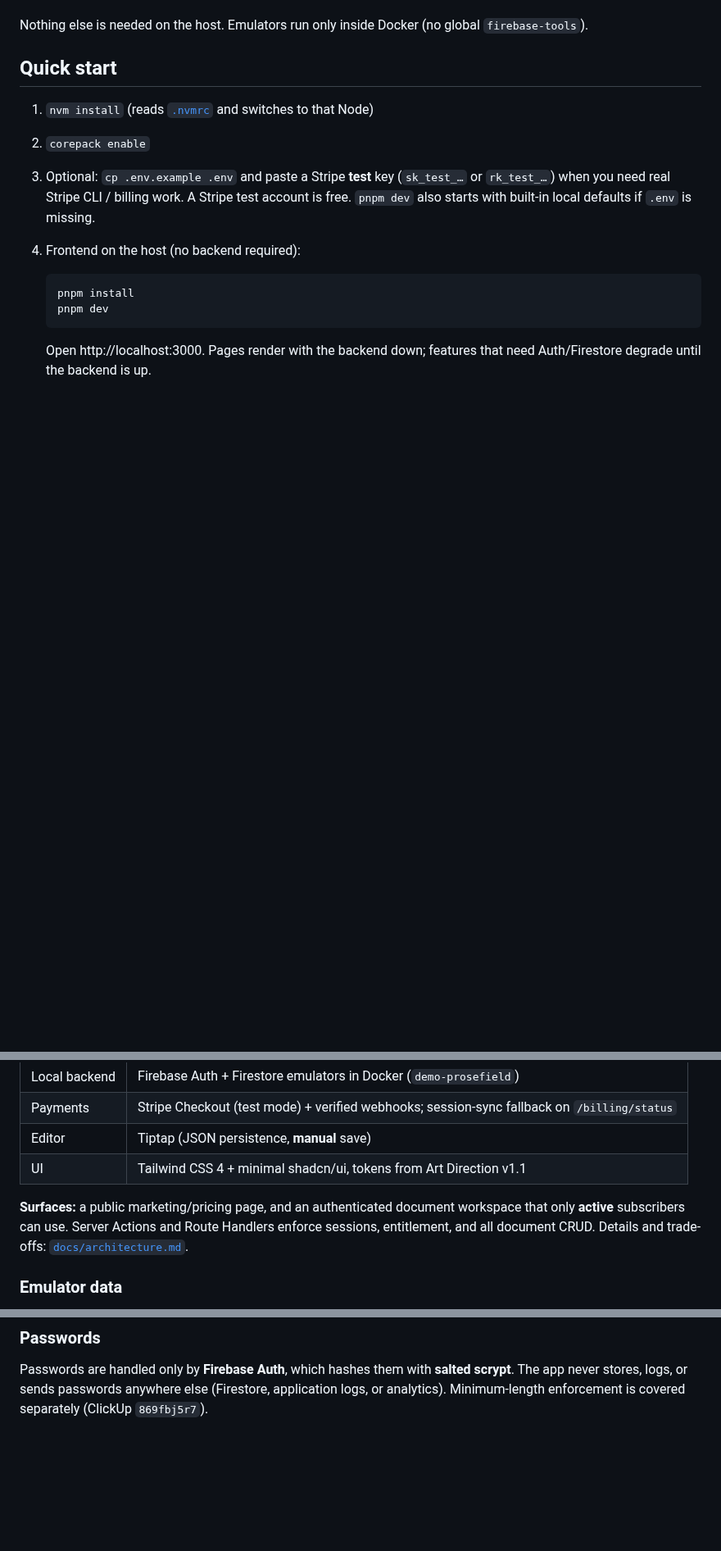
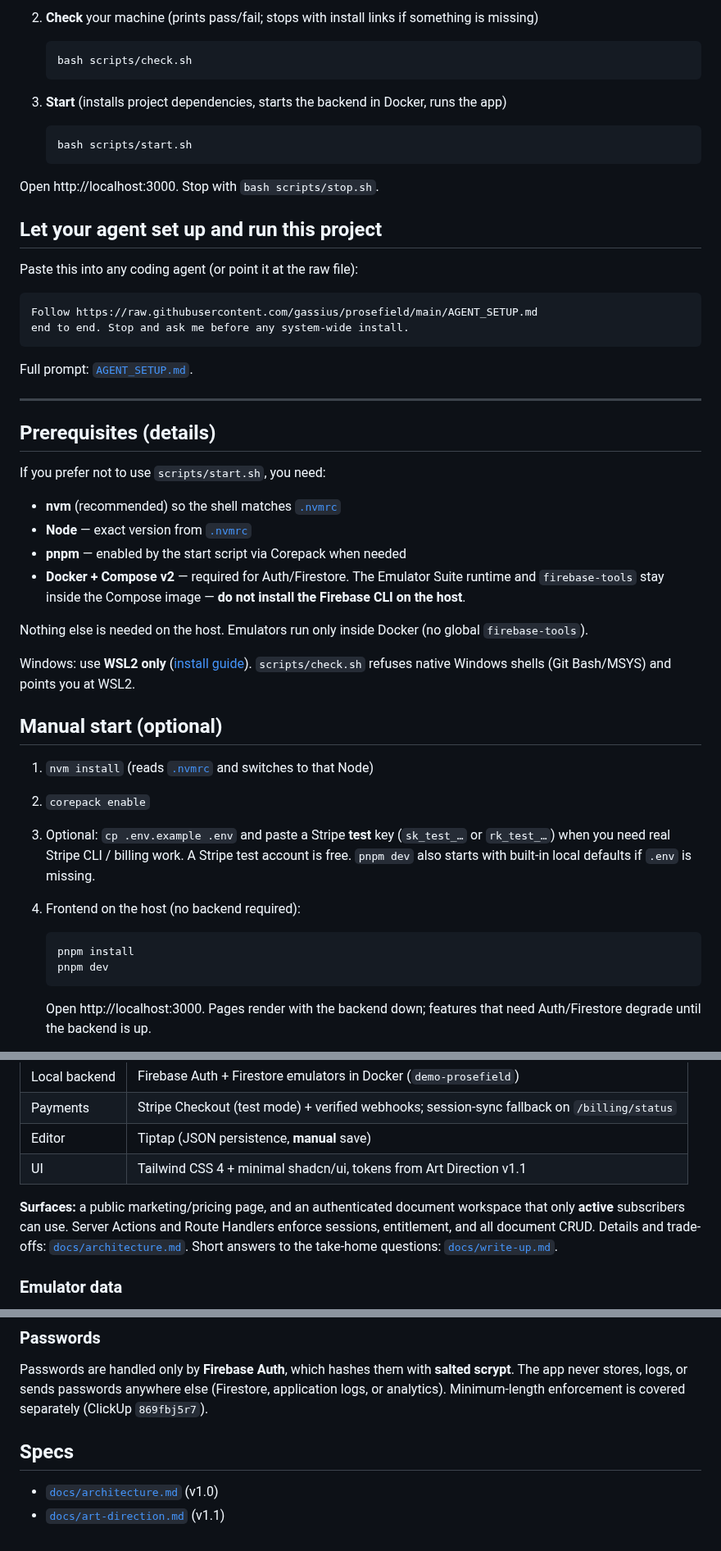
Before and after one commit to gassius/prosefield, a Markdown page: README.md, 3 parts joined by grey strips. Shown at 82% size. Drawn GitHub-style; blank space fills up the shorter version.

````diff
--- a/README.md
+++ b/README.md
@@ -11,7 +26,44 @@ Local-first writing workspace. Specs live in [`docs/architecture.md`](docs/archi
+2. **Check** your machine (prints pass/fail; stops with install links if something is missing)
+
+   ```bash
+   bash scripts/check.sh
+   ```
+
+3. **Start** (installs project dependencies, starts the backend in Docker, runs the app)
+
+   ```bash
+   bash scripts/start.sh
+   ```
+
+Open http://localhost:3000. Stop with `bash scripts/stop.sh`.
+
+## Let your agent set up and run this project
+
+Paste this into any coding agent (or point it at the raw file):
+
+```text
+Follow https://raw.githubusercontent.com/gassius/prosefield/main/AGENT_SETUP.md
+end to end. Stop and ask me before any system-wide install.
+```
+
+Full prompt: [`AGENT_SETUP.md`](AGENT_SETUP.md).
+
+---
+
+## Prerequisites (details)
+
+If you prefer not to use `scripts/start.sh`, you need:
+
+- **nvm** (recommended) so the shell matches [`.nvmrc`](.nvmrc)
+- **Node** — exact version from [`.nvmrc`](.nvmrc)
+- **pnpm** — enabled by the start script via Corepack when needed
+- **Docker + Compose v2** — required for Auth/Firestore. The Emulator Suite runtime and `firebase-tools` stay inside the Compose image — **do not install the Firebase CLI on the host**.
 
 Nothing else is needed on the host. Emulators run only inside Docker (no global `firebase-tools`).
 
-## Quick start
+Windows: use **WSL2 only** ([install guide](https://learn.microsoft.com/en-us/windows/wsl/install)). `scripts/check.sh` refuses native Windows shells (Git Bash/MSYS) and points you at WSL2.
+
+## Manual start (optional)
 
 1. `nvm install` (reads [`.nvmrc`](.nvmrc) and switches to that Node)
 2. `corepack enable`
@@ -49,7 +101,7 @@ Prosefield is one **Next.js 16** App Router app (React 19, TypeScript strict):
 | Editor | Tiptap (JSON persistence, **manual** save) |
 | UI | Tailwind CSS 4 + minimal shadcn/ui, tokens from Art Direction v1.1 |
 
-**Surfaces:** a public marketing/pricing page, and an authenticated document workspace that only **active** subscribers can use. Server Actions and Route Handlers enforce sessions, entitlement, and all document CRUD. Details and trade-offs: [`docs/architecture.md`](docs/architecture.md).
+**Surfaces:** a public marketing/pricing page, and an authenticated document workspace that only **active** subscribers can use. Server Actions and Route Handlers enforce sessions, entitlement, and all document CRUD. Details and trade-offs: [`docs/architecture.md`](docs/architecture.md). Short answers to the take-home questions: [`docs/write-up.md`](docs/write-up.md).
 
 ### Emulator data
 
@@ -226,3 +311,8 @@ Minimal inventory: email and password stay in **Firebase Auth** only (email is n
 ### Passwords
 
 Passwords are handled only by **Firebase Auth**, which hashes them with **salted scrypt**. The app never stores, logs, or sends passwords anywhere else (Firestore, application logs, or analytics). Minimum-length enforcement is covered separately (ClickUp `869fbj5r7`).
+
+## Specs
+
+- [`docs/architecture.md`](docs/architecture.md) (v1.0)
+- [`docs/art-direction.md`](docs/art-direction.md) (v1.1)
````
Also changed, not shown: other parts of README.md (+54 -6 lines), AGENT_SETUP.md (added, +64 -0 lines), docs/time-log.md (added, +15 -0 lines), docs/write-up.md (added, +26 -0 lines), docs/demo/01-landing.gif (added), docs/demo/02-try-register-pay.gif (added), docs/demo/03-document-crud.gif (added), 12 other files.
